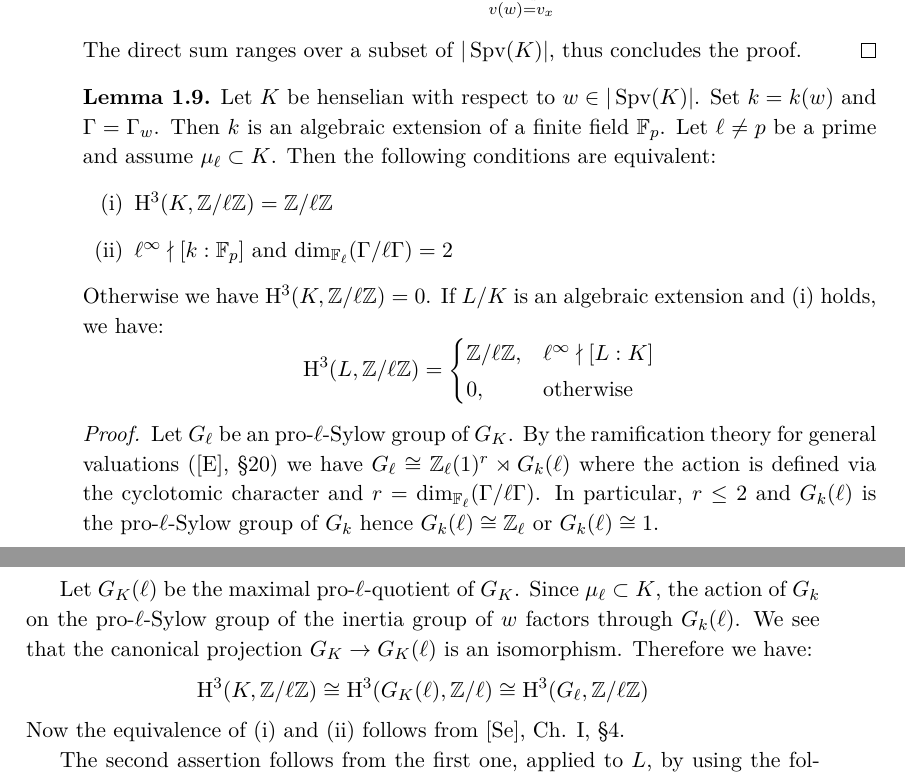
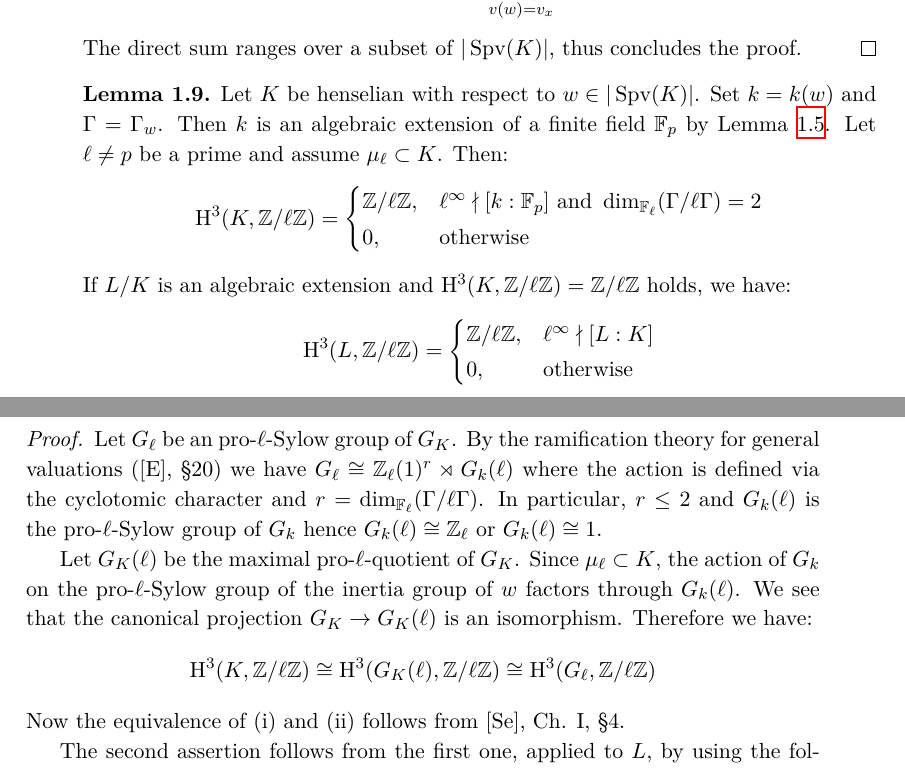
Before and after one commit to yishn/Uni, a LaTeX thesis (Master Thesis/thesis.tex, which reads Master Thesis/synopsis.tex): two parts of pages 11 and 12 of 25, joined at a grey line, cut so that both start at the same text. Compiled offline with XeLaTeX.

Commit message:
Change phrasing of 2.5

```diff
--- a/Master Thesis/synopsis.tex
+++ b/Master Thesis/synopsis.tex
@@ -119,12 +119,12 @@ The direct sum ranges over a subset of $|\operatorname{Spv}(K)|$, thus concludes
 \end{proof}
 
 \begin{lemma}\label{2.5}
-Let $K$ be henselian with respect to $w\in|\operatorname{Spv}(K)|$. Set $k=k(w)$ and $\Gamma = \Gamma_w$. Then $k$ is an algebraic extension of a finite field $\mathbb{F}_p$. Let $\ell\neq p$ be a prime and assume $\mu_\ell\subset K$. Then the following conditions are equivalent:
-\begin{enumerate}[(i)]
-\item $\mathrm{H}^3(K,\mathbb{Z}/\ell\mathbb{Z})=\mathbb{Z}/\ell\mathbb{Z}$
-\item $\ell^\infty\nmid[k:\mathbb{F}_p]$ and $\dim_{\mathbb{F}_\ell}(\Gamma/\ell\Gamma) = 2$
-\end{enumerate}
-Otherwise we have $\mathrm{H}^3(K,\mathbb{Z}/\ell\mathbb{Z})=0$. If $L/K$ is an algebraic extension and (i) holds, we have:
+Let $K$ be henselian with respect to $w\in|\operatorname{Spv}(K)|$. Set $k=k(w)$ and $\Gamma = \Gamma_w$. Then $k$ is an algebraic extension of a finite field $\mathbb{F}_p$ by Lemma \ref{2.2-prepre}. Let $\ell\neq p$ be a prime and assume $\mu_\ell\subset K$. Then:
+\[ \mathrm{H}^3(K, \mathbb{Z}/\ell\mathbb{Z}) = \begin{cases}
+\mathbb{Z}/\ell\mathbb{Z}, & \ell^\infty\nmid [k:\mathbb{F}_p] \text{ and } \dim_{\mathbb{F}_\ell}(\Gamma / \ell\Gamma) = 2\\
+0, & \text{otherwise}
+\end{cases} \]
+If $L/K$ is an algebraic extension and $\mathrm{H}^3(K, \mathbb{Z}/\ell\mathbb{Z}) = \mathbb{Z}/\ell\mathbb{Z}$ holds, we have:
 \[ \mathrm{H}^3(L,\mathbb{Z}/\ell\mathbb{Z}) = \begin{cases}
 \mathbb{Z}/\ell\mathbb{Z}, & \ell^\infty\nmid [L:K]\\
 0, & \text{otherwise}
@@ -135,7 +135,7 @@ Otherwise we have $\mathrm{H}^3(K,\mathbb{Z}/\ell\mathbb{Z})=0$. If $L/K$ is an
 Let $G_\ell$ be an pro-$\ell$-Sylow group of $G_K$. By the ramification theory for general valuations ([E], §20) we have $G_\ell\cong\mathbb{Z}_\ell(1)^r\rtimes G_k(\ell)$ where the action is defined via the cyclotomic character and $r = \dim_{\mathbb{F}_\ell}(\Gamma/\ell\Gamma)$. In particular, $r\leq 2$ and $G_k(\ell)$ is the pro-$\ell$-Sylow group of $G_k$ hence $G_k(\ell)\cong \mathbb{Z}_\ell$ or $G_k(\ell) \cong 1$.
 
 Let $G_K(\ell)$ be the maximal pro-$\ell$-quotient of $G_K$. Since $\mu_\ell\subset K$, the action of $G_k$ on the pro-$\ell$-Sylow group of the inertia group of $w$ factors through $G_k(\ell)$. We see that the canonical projection $G_K\to G_K(\ell)$ is an isomorphism. Therefore we have:
-\[ \mathrm{H}^3(K,\mathbb{Z}/\ell\mathbb{Z}) \cong\mathrm{H}^3(G_K(\ell),\mathbb{Z}/\ell) \cong\mathrm{H}^3(G_\ell,\mathbb{Z}/\ell\mathbb{Z}) \]
+\[ \mathrm{H}^3(K,\mathbb{Z}/\ell\mathbb{Z}) \cong\mathrm{H}^3(G_K(\ell),\mathbb{Z}/\ell\mathbb{Z}) \cong\mathrm{H}^3(G_\ell,\mathbb{Z}/\ell\mathbb{Z}) \]
 Now the equivalence of (i) and (ii) follows from [Se], Ch. I, §4.
 
 The second assertion follows from the first one, applied to $L$, by using the following equation of supernatural numbers ([E], Theorem 20.21):
```
Also changed, not shown: Master Thesis/synopsis.tex (4 more changed lines).
